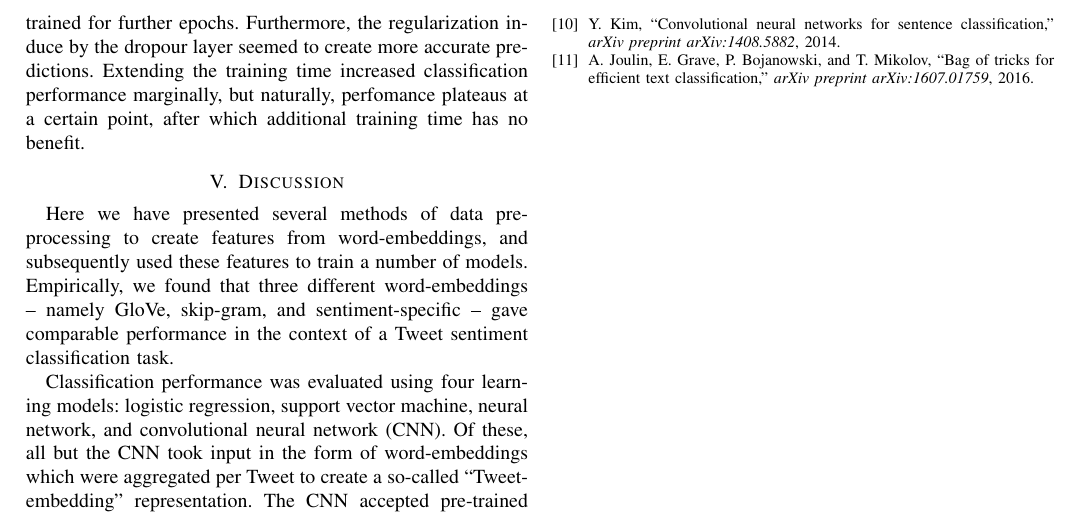
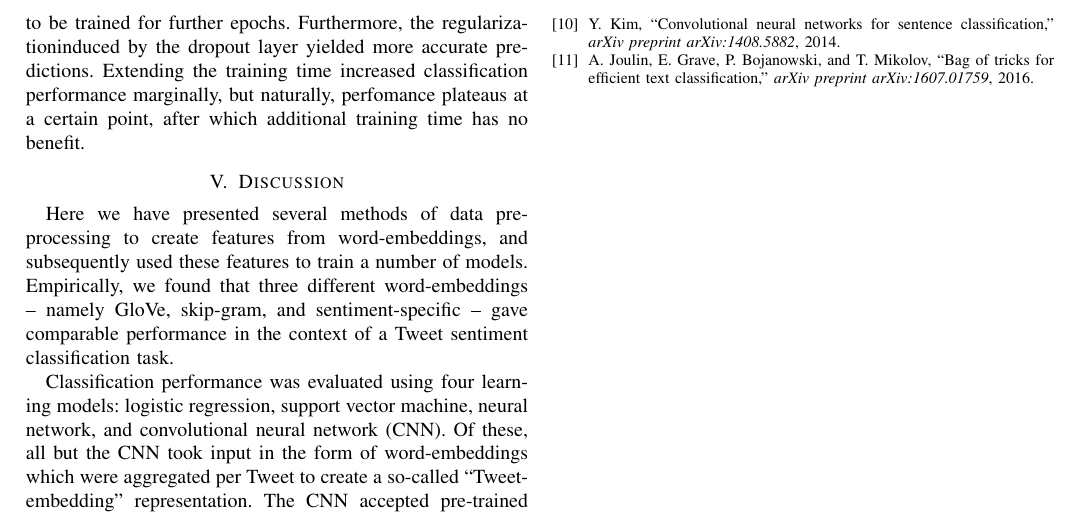
Before and after one commit to epflProjects/MachineLearning, a LaTeX paper (Project02/Report/report.tex, which reads Project02/Report/sec-results.tex): part of page 4 of 4, cut so that both start at the same text. Compiled offline with pdfLaTeX.

Commit message:
last last modification

```diff
--- a/Project02/Report/sec-results.tex
+++ b/Project02/Report/sec-results.tex
@@ -28,4 +28,4 @@ Initial exploration of classification performances indicated that the neural net
 \end{figure}
 \FloatBarrier
 
-As expected, the convolutional network with a dropout layer was faster to train than without, allowing the model to be trained for further epochs. Furthermore, the regularization induce by the dropour layer seemed to create more accurate predictions. Extending the training time increased classification performance marginally, but naturally, perfomance plateaus at a certain point, after which additional training time has no benefit.
+As expected, the convolutional network with a dropout layer was faster to train than without, allowing the model to be trained for further epochs. Furthermore, the regularizationinduced by the dropout layer yielded more accurate predictions. Extending the training time increased classification performance marginally, but naturally, perfomance plateaus at a certain point, after which additional training time has no benefit.
```
